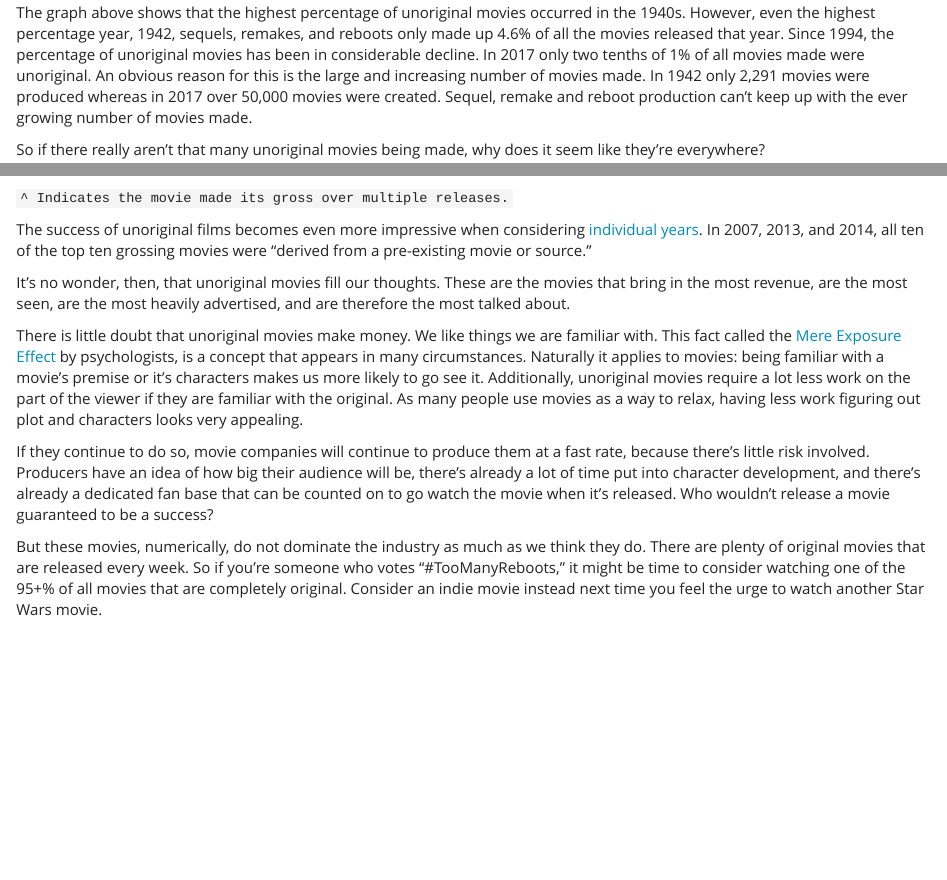
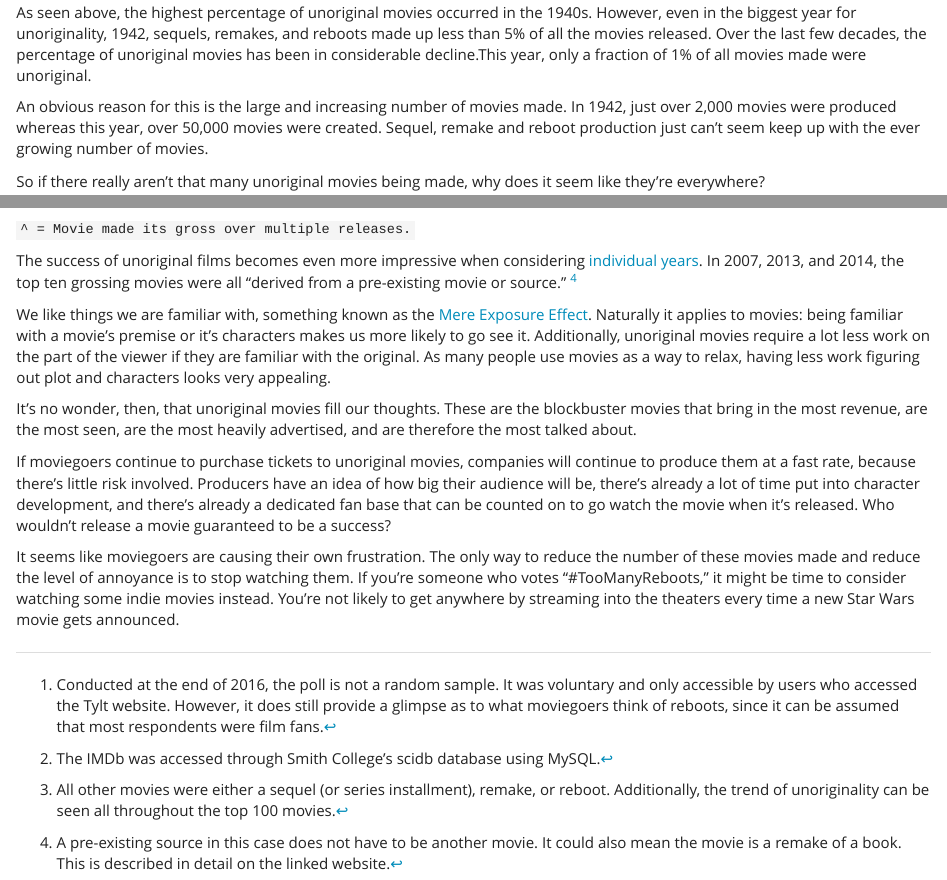
Before and after one commit to ambertin/mp4, an R Markdown document (mp4.Rmd): the page in a window 1100 px wide, from 1990 px down before the commit and from 2040 px down after it, and a second part further down, joined at a grey line. Rendered offline with R 4.5, knitr and Pandoc, with nearby package versions; some code elsewhere in the file could not run offline.

Commit message:
Edited some text and added footnotes

````diff
--- a/mp4.Rmd
+++ b/mp4.Rmd
@@ -216,7 +220,9 @@ ggplot(proportion, aes(x= production_year, y = prop_srr)) +
 </div>
 
 
-The graph above shows that the highest percentage of unoriginal movies occurred in the 1940s. However, even the highest percentage year, 1942, sequels, remakes, and reboots only made up 4.6% of all the movies released that year. Since 1994, the percentage of unoriginal movies has been in considerable decline. In 2017 only two tenths of 1% of all movies made were unoriginal. An obvious reason for this is the large and increasing number of movies made. In 1942 only 2,291 movies were produced whereas in 2017 over 50,000 movies were created. Sequel, remake and reboot production can’t keep up with the ever growing number of movies made.
+As seen above, the highest percentage of unoriginal movies occurred in the 1940s. However, even in the biggest year for unoriginality, 1942, sequels, remakes, and reboots made up less than 5% of all the movies released. Over the last few decades, the percentage of unoriginal movies has been in considerable decline.This year, only a fraction of 1% of all movies made were unoriginal.
+
+An obvious reason for this is the large and increasing number of movies made. In 1942, just over 2,000 movies were produced whereas this year, over 50,000 movies were created. Sequel, remake and reboot production just can’t seem keep up with the ever growing number of movies.
 
 So if there really aren’t that many unoriginal movies being made, why does it seem like they’re everywhere?
 
@@ -242,15 +246,21 @@ kable(top_grossing[1:20, -(5:8) ], caption = "Top Grossing Movies of All Time")
 ```
 
 
-\s `^ Indicates the movie made its gross over multiple releases.`
+\s `^ = Movie made its gross over multiple releases.`
 
 
-The success of unoriginal films becomes even more impressive when considering [individual years](https://stephenfollows.com/how-original-are-hollywood-movies/). In 2007, 2013, and 2014, all ten of the top ten grossing movies were “derived from a pre-existing movie or source.”
+The success of unoriginal films becomes even more impressive when considering [individual years](https://stephenfollows.com/how-original-are-hollywood-movies/). In 2007, 2013, and 2014, the top ten grossing movies were all “derived from a pre-existing movie or source.” [^4]
 
-It’s no wonder, then, that unoriginal movies fill our thoughts. These are the movies that bring in the most revenue, are the most seen, are the most heavily advertised, and are therefore the most talked about.
+We like things we are familiar with, something known as the [Mere Exposure Effect](https://www.psychologytoday.com/blog/sapient-nature/201201/familiarity-breeds-enjoyment). Naturally it applies to movies: being familiar with a movie’s premise or it’s characters makes us more likely to go see it. Additionally, unoriginal movies require a lot less work on the part of the viewer if they are familiar with the original. As many people use movies as a way to relax, having less work figuring out plot and characters looks very appealing.
 
-There is little doubt that unoriginal movies make money. We like things we are familiar with. This fact called the [Mere Exposure Effect](https://www.psychologytoday.com/blog/sapient-nature/201201/familiarity-breeds-enjoyment) by psychologists, is a concept that appears in many circumstances. Naturally it applies to movies: being familiar with a movie’s premise or it’s characters makes us more likely to go see it. Additionally, unoriginal movies require a lot less work on the part of the viewer if they are familiar with the original. As many people use movies as a way to relax, having less work figuring out plot and characters looks very appealing.
+It’s no wonder, then, that unoriginal movies fill our thoughts. These are the blockbuster movies that bring in the most revenue, are the most seen, are the most heavily advertised, and are therefore the most talked about.
 
- If they continue to do so, movie companies will continue to produce them at a fast rate, because there’s little risk involved. Producers have an idea of how big their audience will be, there’s already a lot of time put into character development, and there’s already a dedicated fan base that can be counted on to go watch the movie when it’s released. Who wouldn’t release a movie guaranteed to be a success?
+If moviegoers continue to purchase tickets to unoriginal movies, companies will continue to produce them at a fast rate, because there’s little risk involved. Producers have an idea of how big their audience will be, there’s already a lot of time put into character development, and there’s already a dedicated fan base that can be counted on to go watch the movie when it’s released. Who wouldn’t release a movie guaranteed to be a success?
 
-But these movies, numerically, do not dominate the industry as much as we think they do. There are plenty of original movies that are released every week. So if you’re someone who votes “#TooManyReboots,” it might be time to consider watching one of the 95+% of all movies that are completely original. Consider an indie movie instead next time you feel the urge to watch another Star Wars movie.
+It seems like moviegoers are causing their own frustration. The only way to reduce the number of these movies made and reduce the level of annoyance is to stop watching them. If you’re someone who votes “#TooManyReboots,” it might be time to consider watching some indie movies instead. You’re not likely to get anywhere by streaming into the theaters every time a new Star Wars movie gets announced.
+
+
+[^1]: Conducted at the end of 2016, the poll is not a random sample. It was voluntary and only accessible by users who accessed the Tylt website. However, it does still provide a glimpse as to what moviegoers think of reboots, since it can be assumed that most respondents were film fans.
+[^2]: The IMDb was accessed through Smith College’s scidb database using MySQL.
+[^3]: All other movies were either a sequel (or series installment), remake, or reboot. Additionally, the trend of unoriginality can be seen all throughout the top 100 movies.
+[^4]: A pre-existing source in this case does not have to be another movie. It could also mean the movie is a remake of a book. This is described in detail on the linked website.
````
Also changed, not shown: mp4.Rmd (18 more changed lines).
